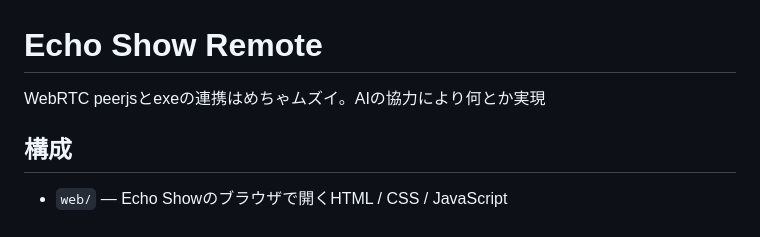
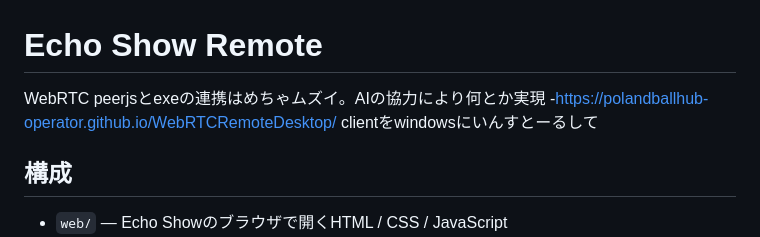
Before and after one commit to PolandBallHub-Operator/WebRTCRemoteDesktop, a Markdown page: README.md, the part around the change. GitHub-like rendering.

```diff
--- a/README.md
+++ b/README.md
@@ -1,6 +1,8 @@
 # Echo Show Remote
 
 WebRTC peerjsとexeの連携はめちゃムズイ。AIの協力により何とか実現
+-https://polandballhub-operator.github.io/WebRTCRemoteDesktop/
+clientをwindowsにいんすとーるして
 
 ## 構成
 
```
